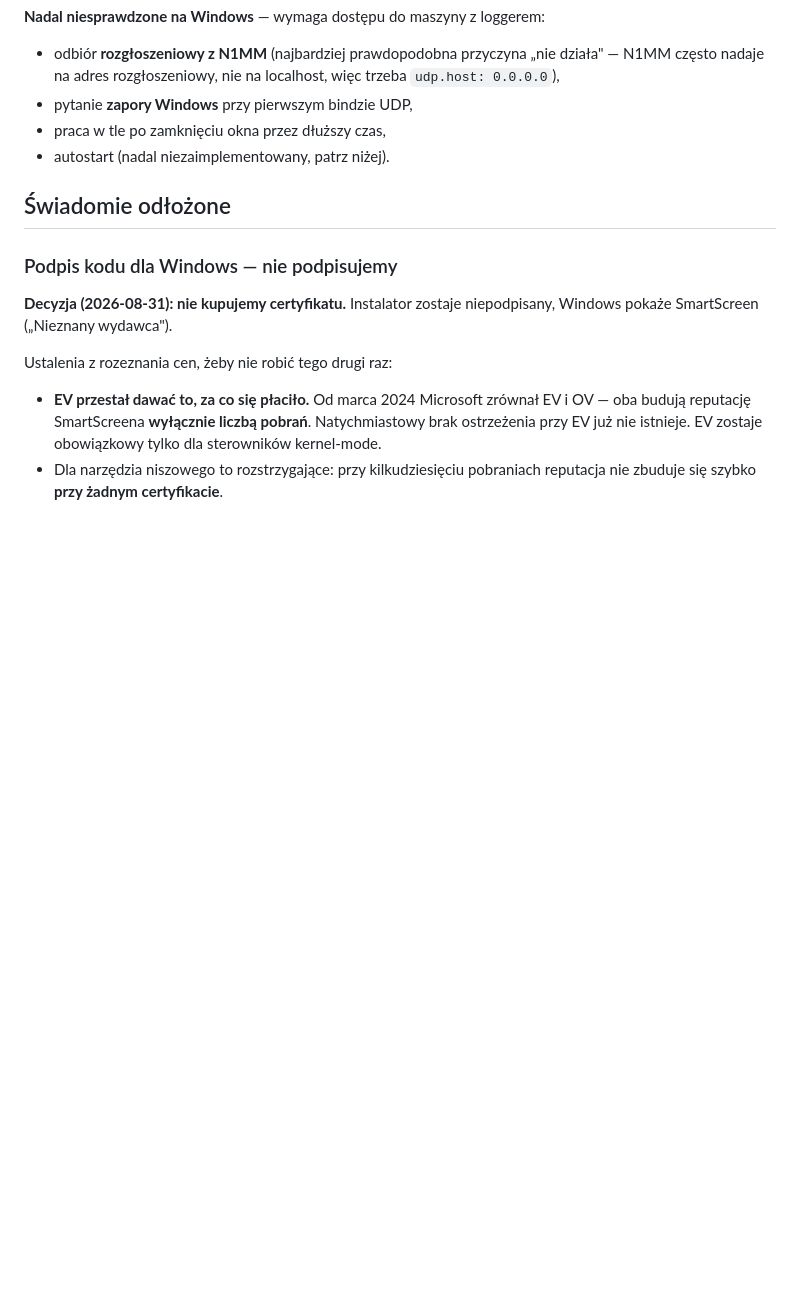
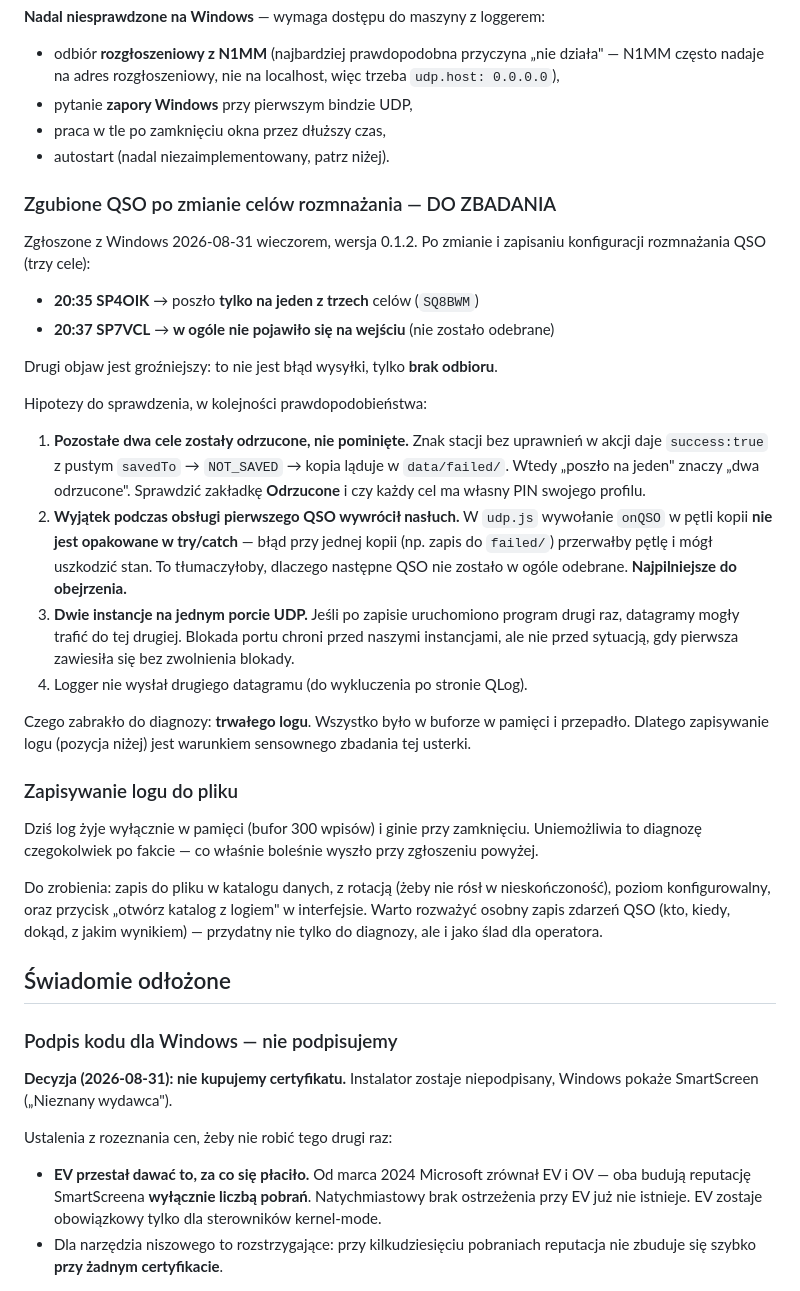
Before and after one commit to sq8bwm/radiodyplom-bridge, a Markdown page: BACKLOG.md, the part around the change. Rendered like a GitHub page; blank space fills up the shorter version.

Commit message:
Backlog: dwie pozycje na jutro
1. Zapisywanie logu do pliku — dziś log ginie przy zamknięciu, więc nic nie da
   się zdiagnozować po fakcie.
2. Zgłoszone z Windows: po zmianie celów rozmnażania jedno QSO poszło tylko na
   jeden z trzech celów, a następne nie zostało w ogóle odebrane. Zapisane
   z godzinami i znakami, plus hipotezy do sprawdzenia.

```diff
--- a/BACKLOG.md
+++ b/BACKLOG.md
@@ -16,6 +16,46 @@ przycisk „Zakończ", menu pod ikoną w zasobniku.
 - pytanie **zapory Windows** przy pierwszym bindzie UDP,
 - praca w tle po zamknięciu okna przez dłuższy czas,
 - autostart (nadal niezaimplementowany, patrz niżej).
+
+### Zgubione QSO po zmianie celów rozmnażania — DO ZBADANIA
+Zgłoszone z Windows 2026-08-31 wieczorem, wersja 0.1.2. Po zmianie i zapisaniu
+konfiguracji rozmnażania QSO (trzy cele):
+
+- **20:35 SP4OIK** → poszło **tylko na jeden z trzech** celów (`SQ8BWM`)
+- **20:37 SP7VCL** → **w ogóle nie pojawiło się na wejściu** (nie zostało odebrane)
+
+Drugi objaw jest groźniejszy: to nie jest błąd wysyłki, tylko **brak odbioru**.
+
+Hipotezy do sprawdzenia, w kolejności prawdopodobieństwa:
+
+1. **Pozostałe dwa cele zostały odrzucone, nie pominięte.** Znak stacji bez
+   uprawnień w akcji daje `success:true` z pustym `savedTo` → `NOT_SAVED` → kopia
+   ląduje w `data/failed/`. Wtedy „poszło na jeden" znaczy „dwa odrzucone".
+   Sprawdzić zakładkę **Odrzucone** i czy każdy cel ma własny PIN swojego profilu.
+2. **Wyjątek podczas obsługi pierwszego QSO wywrócił nasłuch.** W `udp.js`
+   wywołanie `onQSO` w pętli kopii **nie jest opakowane w try/catch** — błąd przy
+   jednej kopii (np. zapis do `failed/`) przerwałby pętlę i mógł uszkodzić stan.
+   To tłumaczyłoby, dlaczego następne QSO nie zostało w ogóle odebrane.
+   **Najpilniejsze do obejrzenia.**
+3. **Dwie instancje na jednym porcie UDP.** Jeśli po zapisie uruchomiono program
+   drugi raz, datagramy mogły trafić do tej drugiej. Blokada portu chroni przed
+   naszymi instancjami, ale nie przed sytuacją, gdy pierwsza zawiesiła się bez
+   zwolnienia blokady.
+4. Logger nie wysłał drugiego datagramu (do wykluczenia po stronie QLog).
+
+Czego zabrakło do diagnozy: **trwałego logu**. Wszystko było w buforze w pamięci
+i przepadło. Dlatego zapisywanie logu (pozycja niżej) jest warunkiem sensownego
+zbadania tej usterki.
+
+### Zapisywanie logu do pliku
+Dziś log żyje wyłącznie w pamięci (bufor 300 wpisów) i ginie przy zamknięciu.
+Uniemożliwia to diagnozę czegokolwiek po fakcie — co właśnie boleśnie wyszło
+przy zgłoszeniu powyżej.
+
+Do zrobienia: zapis do pliku w katalogu danych, z rotacją (żeby nie rósł
+w nieskończoność), poziom konfigurowalny, oraz przycisk „otwórz katalog z logiem"
+w interfejsie. Warto rozważyć osobny zapis zdarzeń QSO (kto, kiedy, dokąd,
+z jakim wynikiem) — przydatny nie tylko do diagnozy, ale i jako ślad dla operatora.
 
 ## Świadomie odłożone
 
```
